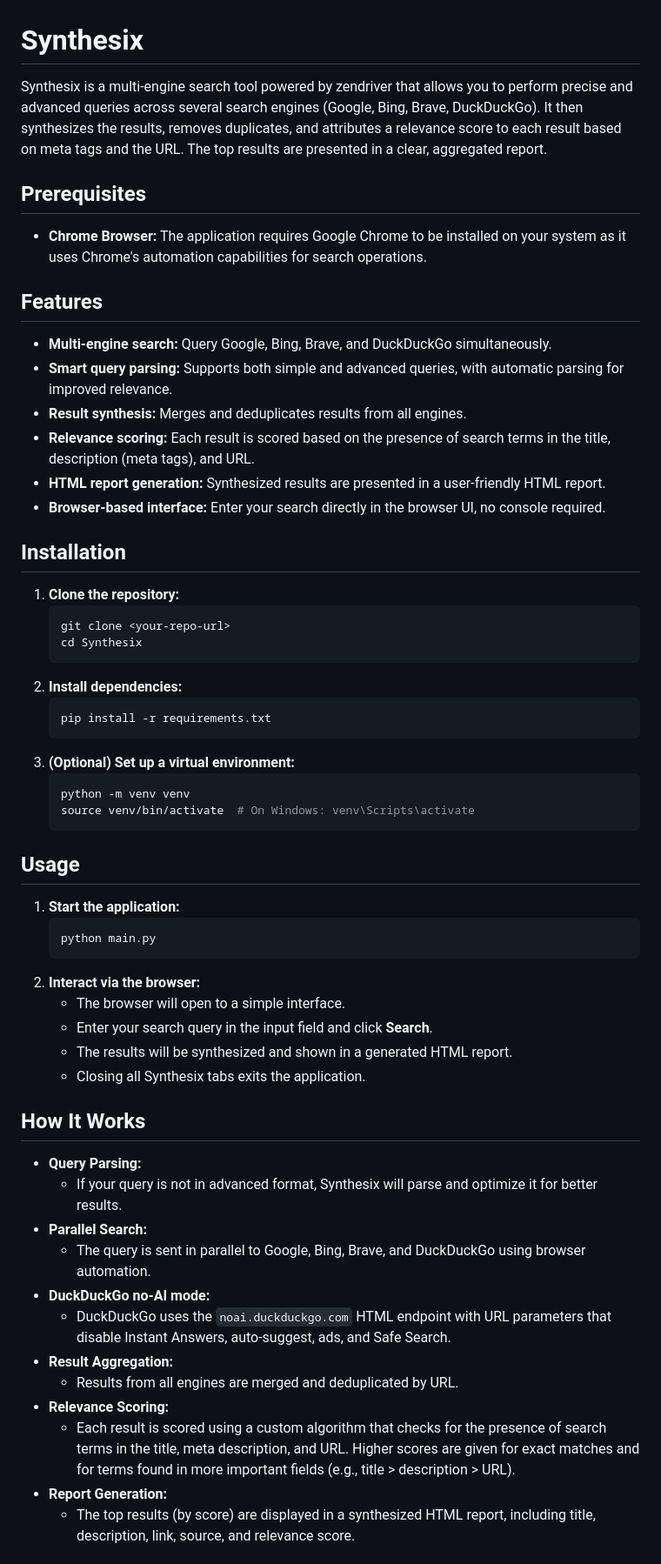
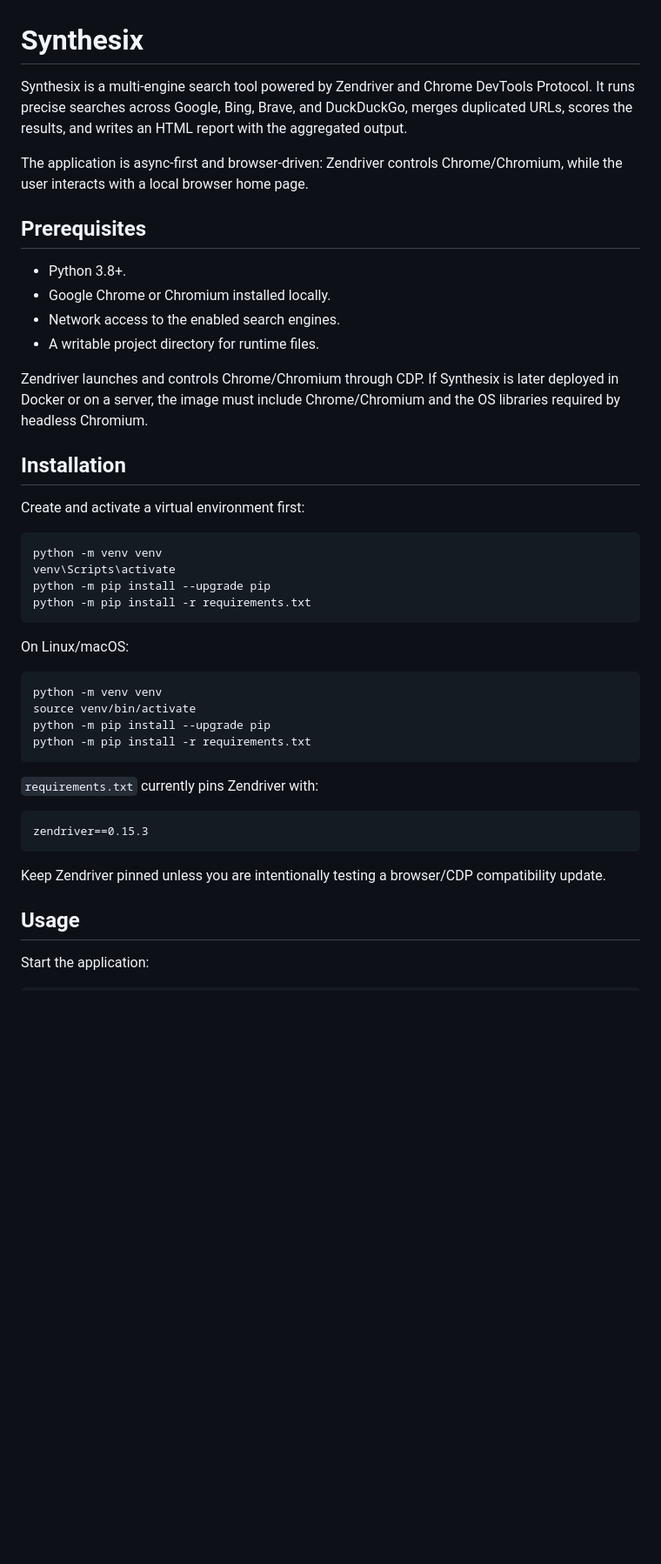
Before and after one commit to MagikarpLv13/Synthesix, a Markdown page: README.md, the part around one of its changes. Shown at 87% size. GitHub-like rendering; blank space fills up the shorter version.

````diff
--- a/README.md
+++ b/README.md
@@ -1,61 +1,47 @@
 # Synthesix
 
-Synthesix is a multi-engine search tool powered by zendriver that allows you to perform precise and advanced queries across several search engines (Google, Bing, Brave, DuckDuckGo). It then synthesizes the results, removes duplicates, and attributes a relevance score to each result based on meta tags and the URL. The top results are presented in a clear, aggregated report.
+Synthesix is a multi-engine search tool powered by Zendriver and Chrome DevTools Protocol. It runs precise searches across Google, Bing, Brave, and DuckDuckGo, merges duplicated URLs, scores the results, and writes an HTML report with the aggregated output.
+
+The application is async-first and browser-driven: Zendriver controls Chrome/Chromium, while the user interacts with a local browser home page.
 
 ## Prerequisites
 
-- **Chrome Browser:** The application requires Google Chrome to be installed on your system as it uses Chrome's automation capabilities for search operations.
+- Python 3.8+.
+- Google Chrome or Chromium installed locally.
+- Network access to the enabled search engines.
+- A writable project directory for runtime files.
 
-## Features
-
-- **Multi-engine search:** Query Google, Bing, Brave, and DuckDuckGo simultaneously.
-- **Smart query parsing:** Supports both simple and advanced queries, with automatic parsing for improved relevance.
-- **Result synthesis:** Merges and deduplicates results from all engines.
-- **Relevance scoring:** Each result is scored based on the presence of search terms in the title, description (meta tags), and URL.
-- **HTML report generation:** Synthesized results are presented in a user-friendly HTML report.
-- **Browser-based interface:** Enter your search directly in the browser UI, no console required.
+Zendriver launches and controls Chrome/Chromium through CDP. If Synthesix is later deployed in Docker or on a server, the image must include Chrome/Chromium and the OS libraries required by headless Chromium.
 
 ## Installation
 
-1. **Clone the repository:**
-   ```bash
-   git clone <your-repo-url>
-   cd Synthesix
-   ```
-2. **Install dependencies:**
-   ```bash
-   pip install -r requirements.txt
-   ```
-3. **(Optional) Set up a virtual environment:**
-   ```bash
-   python -m venv venv
-   source venv/bin/activate  # On Windows: venv\Scripts\activate
-   ```
+Create and activate a virtual environment first:
+
+```powershell
+python -m venv venv
+venv\Scripts\activate
+python -m pip install --upgrade pip
+python -m pip install -r requirements.txt
+```
+
+On Linux/macOS:
+
+```bash
+python -m venv venv
+source venv/bin/activate
+python -m pip install --upgrade pip
+python -m pip install -r requirements.txt
+```
+
+`requirements.txt` currently pins Zendriver with:
+
+```text
+zendriver==0.15.3
+```
+
+Keep Zendriver pinned unless you are intentionally testing a browser/CDP compatibility update.
 
 ## Usage
 
-1. **Start the application:**
-   ```bash
-   python main.py
-   ```
-2. **Interact via the browser:**
-   - The browser will open to a simple interface.
-   - Enter your search query in the input field and click **Search**.
-   - The results will be synthesized and shown in a generated HTML report.
-   - Closing all Synthesix tabs exits the application.
+Start the application:
 
-## How It Works
-
-- **Query Parsing:**
-  - If your query is not in advanced format, Synthesix will parse and optimize it for better results.
-- **Parallel Search:**
-  - The query is sent in parallel to Google, Bing, Brave, and DuckDuckGo using browser automation.
-- **DuckDuckGo no-AI mode:**
-  - DuckDuckGo uses the `noai.duckduckgo.com` HTML endpoint with URL parameters that disable Instant Answers, auto-suggest, ads, and Safe Search.
-- **Result Aggregation:**
-  - Results from all engines are merged and deduplicated by URL.
-- **Relevance Scoring:**
-  - Each result is scored using a custom algorithm that checks for the presence of search terms in the title, meta description, and URL. Higher scores are given for exact matches and for terms found in more important fields (e.g., title > description > URL).
-- **Report Generation:**
-  - The top results (by score) are displayed in a synthesized HTML report, including title, description, link, source, and relevance score.
-
````
Also changed, not shown: other parts of README.md (+163 -42 lines), OPTIMIZATION_PLAN.md (+21 -6 lines), OSINT_ROADMAP.md (added, +262 -0 lines).
